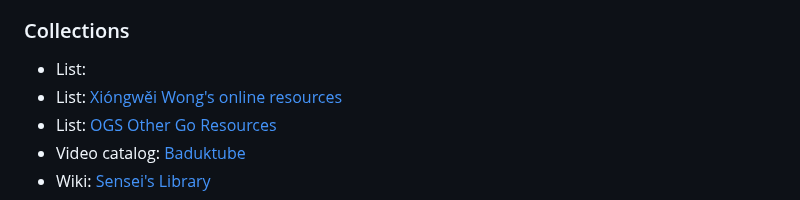
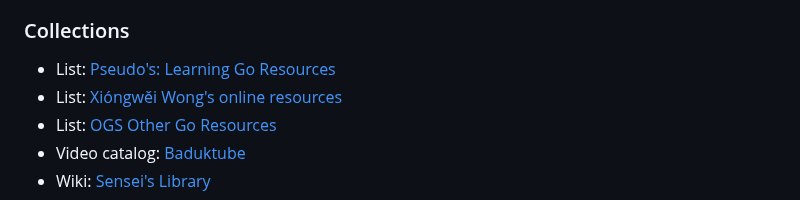
Before and after one commit to gote1000/Go_Resources, a Markdown page: index.md, the part around the change. Rendered like a GitHub page.

```diff
--- a/index.md
+++ b/index.md
@@ -63,7 +63,7 @@ This page merely contains some of my favorite links related to go. Huge thank yo
 
 ### Collections
 
-- List: [](https://docs.google.com/document/d/1AJKGbLuyCwqqAa34BtRodT6pJrXp0y8rbxUQJLqhvC0/mobilebasic)
+- List: [Pseudo's: Learning Go Resources](https://docs.google.com/document/d/1AJKGbLuyCwqqAa34BtRodT6pJrXp0y8rbxUQJLqhvC0/mobilebasic)
 - List: [Xióngwěi Wong's online resources](https://weiqi.soumyak4.in/posts/weiqi-resources/)
 - List: [OGS Other Go Resources](https://online-go.com/docs/other-go-resources)
 - Video catalog: [Baduktube](https://baduktube.soumyak4.in/)
```
